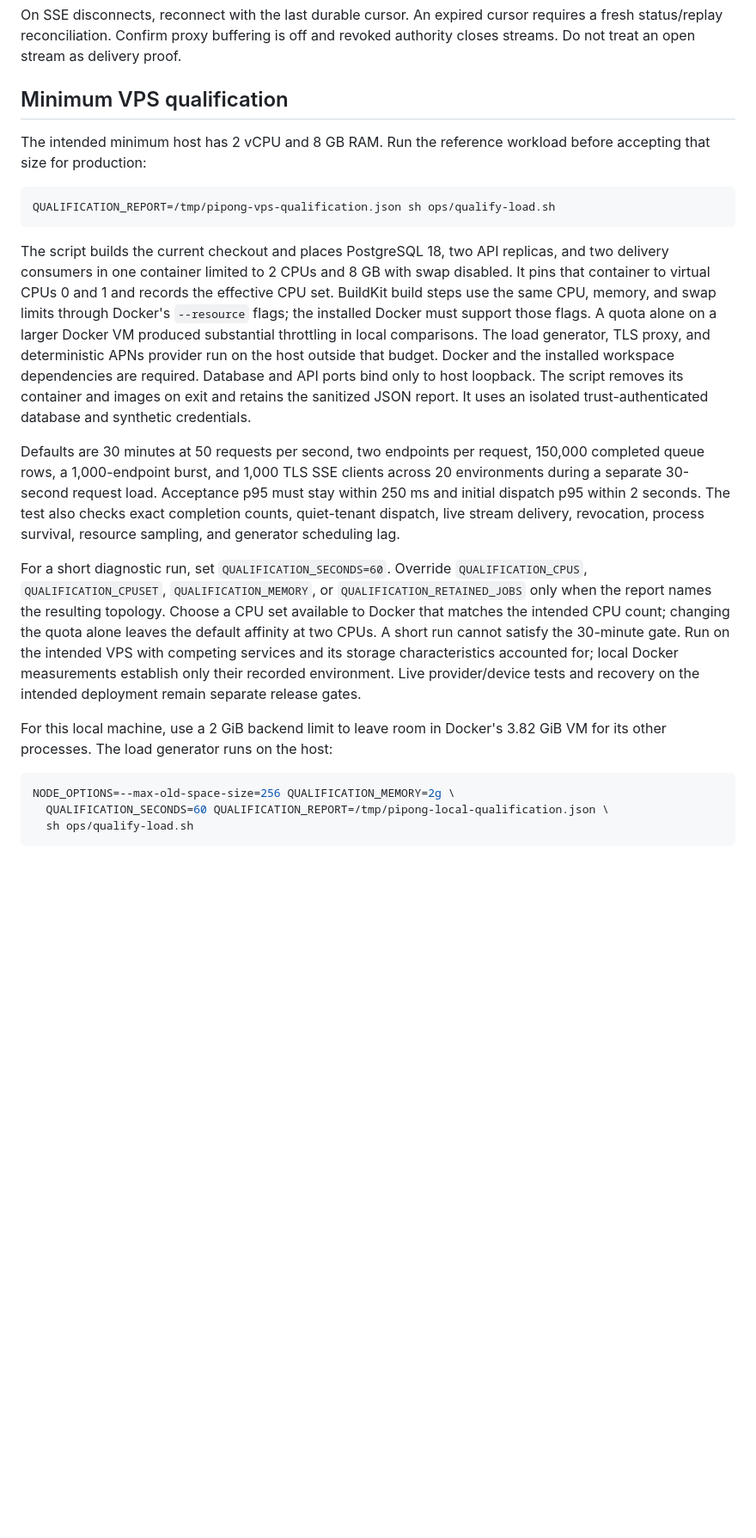
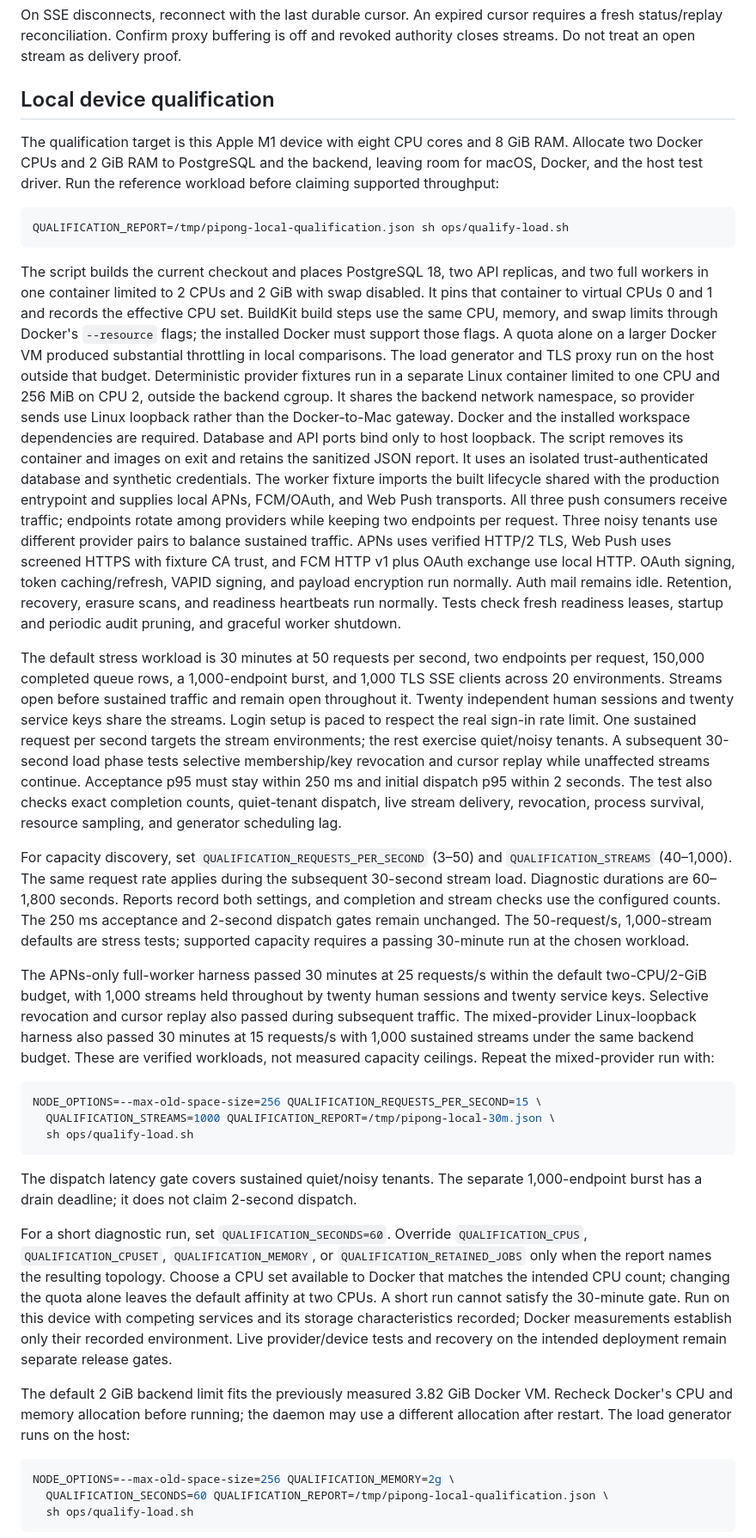
Before and after one commit to xcvzmoon/pipong, a Markdown page: docs/operations.md, the part around the change. Shown at 86% size. Rendered like a GitHub page; blank space fills up the shorter version.

Commit message:
docs(operations): describe the verified local qualification workload

````diff
--- a/docs/operations.md
+++ b/docs/operations.md
@@ -126,33 +126,77 @@ On SSE disconnects, reconnect with the last durable cursor. An expired cursor
 requires a fresh status/replay reconciliation. Confirm proxy buffering is off and
 revoked authority closes streams. Do not treat an open stream as delivery proof.
 
-## Minimum VPS qualification
+## Local device qualification
 
-The intended minimum host has 2 vCPU and 8 GB RAM. Run the reference workload
-before accepting that size for production:
+The qualification target is this Apple M1 device with eight CPU cores and
+8 GiB RAM. Allocate two Docker CPUs and 2 GiB RAM to PostgreSQL and the backend,
+leaving room for macOS, Docker, and the host test driver. Run the reference
+workload before claiming supported throughput:
 
 ```sh
-QUALIFICATION_REPORT=/tmp/pipong-vps-qualification.json sh ops/qualify-load.sh
+QUALIFICATION_REPORT=/tmp/pipong-local-qualification.json sh ops/qualify-load.sh
 ```
 
 The script builds the current checkout and places PostgreSQL 18, two API replicas,
-and two delivery consumers in one container limited to 2 CPUs and 8 GB with swap
+and two full workers in one container limited to 2 CPUs and 2 GiB with swap
 disabled. It pins that container to virtual CPUs 0 and 1 and records the effective
 CPU set. BuildKit build steps use the same CPU, memory, and swap limits through
 Docker's `--resource` flags; the installed Docker must support those flags.
 A quota alone on a larger Docker VM produced substantial throttling in
-local comparisons. The load generator, TLS proxy, and deterministic APNs provider run on
-the host outside that budget. Docker and the installed workspace dependencies
+local comparisons. The load generator and TLS proxy run on the host outside that budget.
+Deterministic provider fixtures run in a separate Linux container limited to
+one CPU and 256 MiB on CPU 2, outside the backend cgroup. It shares the backend
+network namespace, so provider sends use Linux loopback rather than the
+Docker-to-Mac gateway. Docker and the installed workspace dependencies
 are required. Database and API ports bind only to host loopback. The script
 removes its container and images on exit and retains the sanitized JSON report.
 It uses an isolated trust-authenticated database and synthetic credentials.
+The worker fixture imports the built lifecycle shared with the production
+entrypoint and supplies local APNs, FCM/OAuth, and Web Push transports. All three
+push consumers receive traffic; endpoints rotate among providers while keeping
+two endpoints per request. Three noisy tenants use different provider pairs
+to balance sustained traffic. APNs uses verified HTTP/2 TLS, Web Push uses screened
+HTTPS with fixture CA trust, and FCM HTTP v1 plus OAuth exchange use local HTTP.
+OAuth signing, token caching/refresh, VAPID signing, and payload encryption run
+normally. Auth mail remains idle. Retention, recovery,
+erasure scans, and readiness heartbeats run normally. Tests check fresh readiness
+leases, startup and periodic audit pruning, and graceful worker shutdown.
 
-Defaults are 30 minutes at 50 requests per second, two endpoints per request,
+The default stress workload is 30 minutes at 50 requests per second, two endpoints per request,
 150,000 completed queue rows, a 1,000-endpoint burst, and 1,000 TLS SSE clients
-across 20 environments during a separate 30-second request load. Acceptance
+across 20 environments. Streams open before sustained traffic and remain open
+throughout it. Twenty independent human sessions and twenty service keys share
+the streams. Login setup is paced to respect the real sign-in rate limit.
+One sustained request per second targets the stream environments; the rest
+exercise quiet/noisy tenants. A subsequent 30-second load phase tests selective
+membership/key revocation and cursor replay while unaffected streams continue. Acceptance
 p95 must stay within 250 ms and initial dispatch p95 within 2 seconds. The test
 also checks exact completion counts, quiet-tenant dispatch, live stream delivery,
 revocation, process survival, resource sampling, and generator scheduling lag.
+
+For capacity discovery, set `QUALIFICATION_REQUESTS_PER_SECOND` (3–50) and
+`QUALIFICATION_STREAMS` (40–1,000). The same request rate applies during the
+subsequent 30-second stream load. Diagnostic durations are 60–1,800 seconds. Reports record both settings, and completion and stream
+checks use the configured counts. The 250 ms acceptance and 2-second dispatch
+gates remain unchanged. The 50-request/s, 1,000-stream defaults are stress tests;
+supported capacity requires a passing 30-minute run at the chosen workload.
+
+The APNs-only full-worker harness passed 30 minutes at 25 requests/s within the
+default two-CPU/2-GiB budget, with 1,000 streams held throughout by twenty human
+sessions and twenty service keys. Selective revocation and cursor replay also
+passed during subsequent traffic. The mixed-provider Linux-loopback harness
+also passed 30 minutes at 15 requests/s with 1,000 sustained streams under the
+same backend budget. These are verified workloads, not measured capacity ceilings.
+Repeat the mixed-provider run with:
+
+```sh
+NODE_OPTIONS=--max-old-space-size=256 QUALIFICATION_REQUESTS_PER_SECOND=15 \
+  QUALIFICATION_STREAMS=1000 QUALIFICATION_REPORT=/tmp/pipong-local-30m.json \
+  sh ops/qualify-load.sh
+```
+
+The dispatch latency gate covers sustained quiet/noisy tenants. The separate
+1,000-endpoint burst has a drain deadline; it does not claim 2-second dispatch.
 
 For a short diagnostic run, set `QUALIFICATION_SECONDS=60`. Override
 `QUALIFICATION_CPUS`, `QUALIFICATION_CPUSET`, `QUALIFICATION_MEMORY`, or
@@ -160,13 +204,14 @@ For a short diagnostic run, set `QUALIFICATION_SECONDS=60`. Override
 only when the report names the resulting topology. Choose a CPU set available
 to Docker that matches the intended CPU count; changing the quota alone leaves
 the default affinity at two CPUs. A short run cannot satisfy
-the 30-minute gate. Run on the intended VPS with competing services and its
-storage characteristics accounted for; local Docker measurements establish
-only their recorded environment. Live provider/device tests and recovery on the
+the 30-minute gate. Run on this device with competing services and its
+storage characteristics recorded; Docker measurements establish only their
+recorded environment. Live provider/device tests and recovery on the
 intended deployment remain separate release gates.
 
-For this local machine, use a 2 GiB backend limit to leave room in Docker's
-3.82 GiB VM for its other processes. The load generator runs on the host:
+The default 2 GiB backend limit fits the previously measured 3.82 GiB Docker
+VM. Recheck Docker's CPU and memory allocation before running; the daemon may
+use a different allocation after restart. The load generator runs on the host:
 
 ```sh
 NODE_OPTIONS=--max-old-space-size=256 QUALIFICATION_MEMORY=2g \
````
